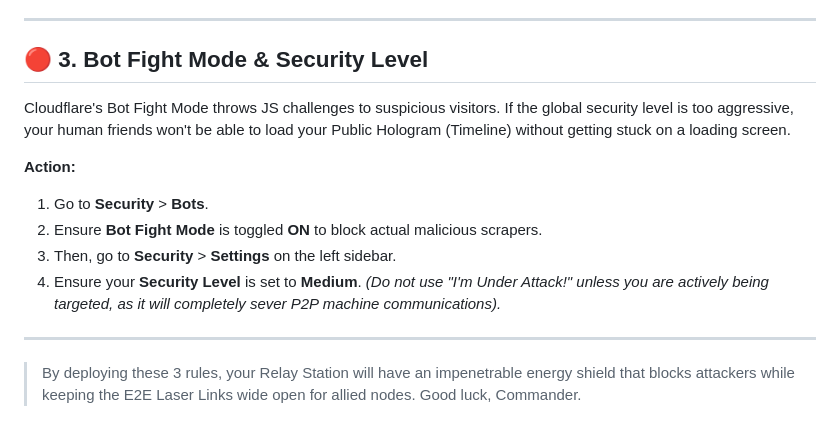
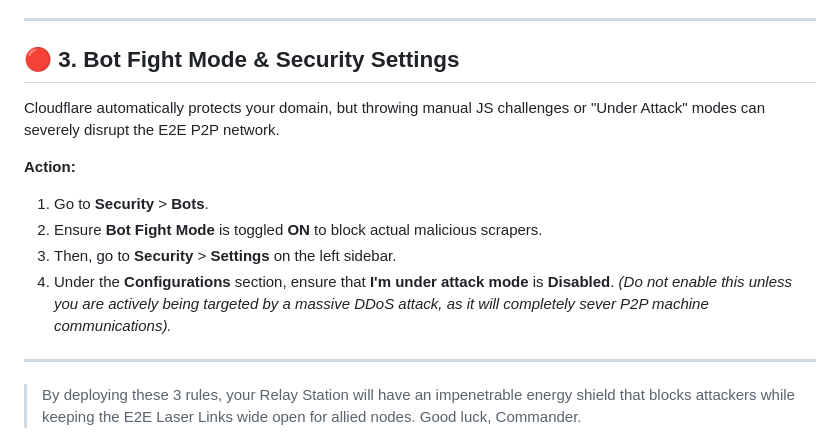
Before and after one commit to jeannesbryan/relay-station, a Markdown page: SECURITY.md, the part around the change. GitHub-like rendering.

```diff
--- a/SECURITY.md
+++ b/SECURITY.md
@@ -50,14 +50,14 @@ To prevent your SQLite database from locking up due to heavy bombardment or brut
 
 ---
 
-## 🔴 3. Bot Fight Mode & Security Level
-Cloudflare's Bot Fight Mode throws JS challenges to suspicious visitors. If the global security level is too aggressive, your human friends won't be able to load your Public Hologram (Timeline) without getting stuck on a loading screen.
+## 🔴 3. Bot Fight Mode & Security Settings
+Cloudflare automatically protects your domain, but throwing manual JS challenges or "Under Attack" modes can severely disrupt the E2E P2P network.
 
 **Action:**
 1. Go to **Security** > **Bots**.
 2. Ensure **Bot Fight Mode** is toggled **ON** to block actual malicious scrapers.
 3. Then, go to **Security** > **Settings** on the left sidebar.
-4. Ensure your **Security Level** is set to **Medium**. *(Do not use "I'm Under Attack!" unless you are actively being targeted, as it will completely sever P2P machine communications).*
+4. Under the **Configurations** section, ensure that **I'm under attack mode** is **Disabled**. *(Do not enable this unless you are actively being targeted by a massive DDoS attack, as it will completely sever P2P machine communications).*
 
 ---
 
```
